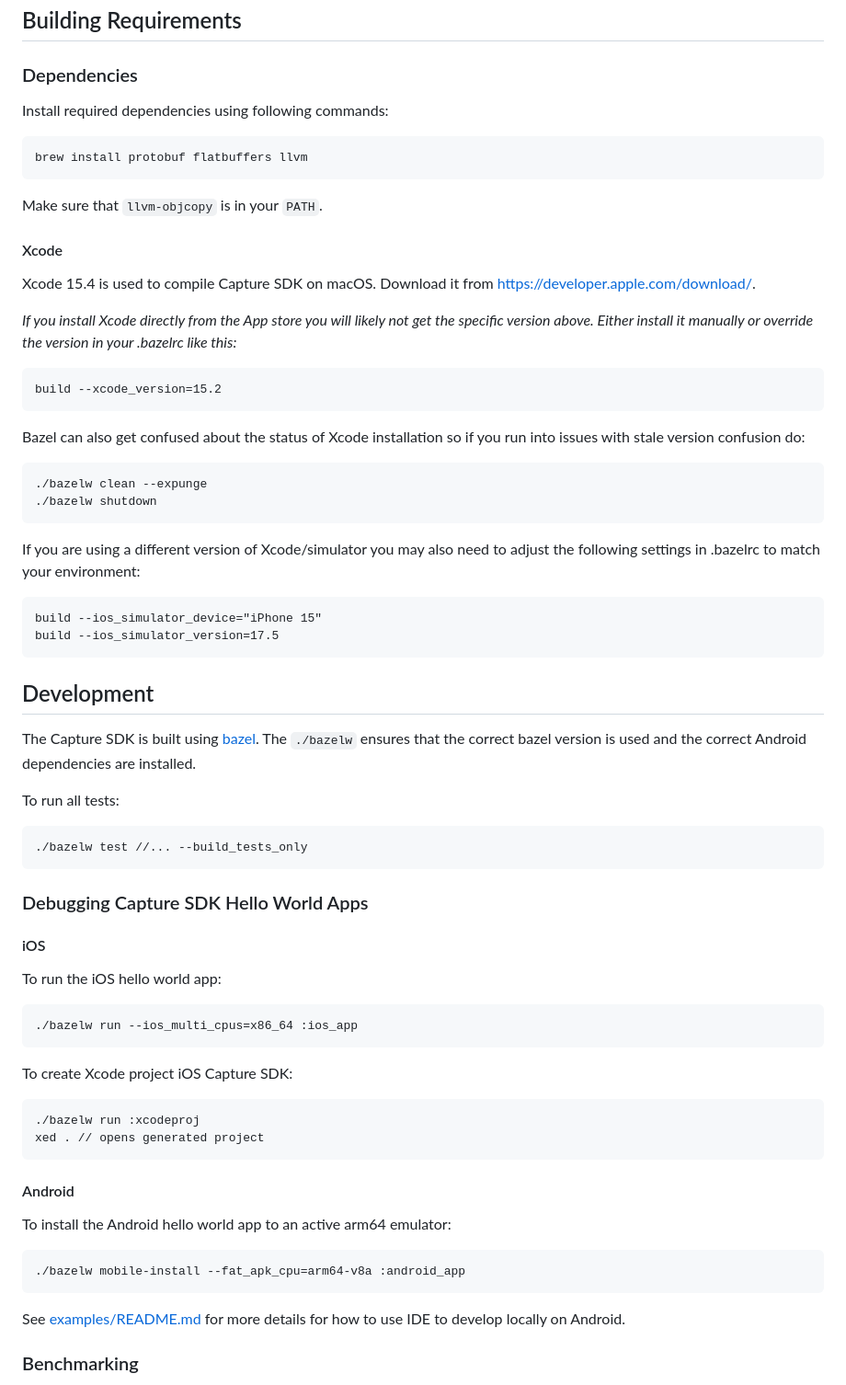
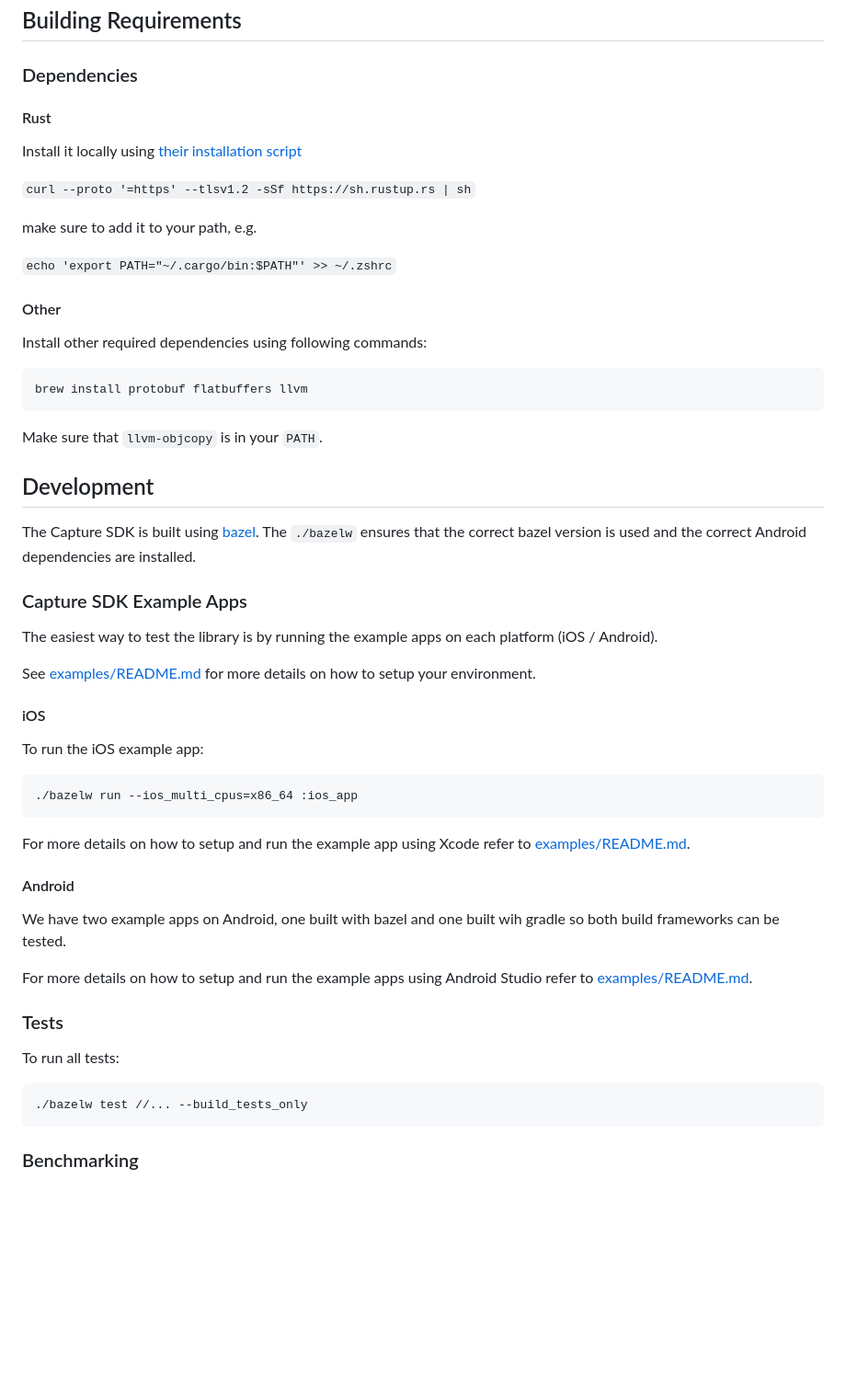
Before and after one commit to bitdriftlabs/capture-sdk, a Markdown page: README.md, the part around the change. Shown: that part at 92% size. Drawn GitHub-style; blank space fills up the shorter version.

````diff
--- a/README.md
+++ b/README.md
@@ -8,7 +8,19 @@ See [here](https://docs.bitdrift.io/product/overview) for more information.
 
 ### Dependencies
 
-Install required dependencies using following commands:
+#### Rust
+
+Install it locally using [their installation script](https://www.rust-lang.org/tools/install)
+
+`curl --proto '=https' --tlsv1.2 -sSf https://sh.rustup.rs | sh`
+
+make sure to add it to your path, e.g.
+
+`echo 'export PATH="~/.cargo/bin:$PATH"' >> ~/.zshrc`
+
+#### Other
+
+Install other required dependencies using following commands:
 
 ```bash
 brew install protobuf flatbuffers llvm
@@ -16,69 +28,40 @@ brew install protobuf flatbuffers llvm
 
 Make sure that `llvm-objcopy` is in your `PATH`.
 
-#### Xcode
-
-Xcode 15.4 is used to compile Capture SDK on macOS. Download it from https://developer.apple.com/download/.
-
-*If you install Xcode directly from the App store you will likely not get
-the specific version above. Either install it manually or override the
-version in your .bazelrc like this:*
-
-```
-build --xcode_version=15.2
-```
-
-Bazel can also get confused about the status of Xcode installation so if you run into issues with stale version confusion do:
-
-```
-./bazelw clean --expunge
-./bazelw shutdown
-```
-
-If you are using a different version of Xcode/simulator you may also need to adjust the following settings in .bazelrc to match your environment:
-
-```
-build --ios_simulator_device="iPhone 15"
-build --ios_simulator_version=17.5
-```
-
 ## Development
 
 The Capture SDK is built using [bazel](https://github.com/bazelbuild/bazel). The `./bazelw` ensures that the correct bazel version is used and the
 correct Android dependencies are installed.
+
+### Capture SDK Example Apps
+
+The easiest way to test the library is by running the example apps on each platform (iOS / Android).
+
+See [examples/README.md](/examples/README.md) for more details on how to setup your environment.
+
+#### iOS
+
+To run the iOS example app:
+
+```bash
+./bazelw run --ios_multi_cpus=x86_64 :ios_app
+```
+
+For more details on how to setup and run the example app using Xcode refer to [examples/README.md](/examples/README.md).
+
+#### Android
+
+We have two example apps on Android, one built with bazel and one built wih gradle so both build frameworks can be tested.
+
+For more details on how to setup and run the example apps using Android Studio refer to [examples/README.md](/examples/README.md).
+
+### Tests
 
 To run all tests:
 
 ```bash
 ./bazelw test //... --build_tests_only
 ```
-
-### Debugging Capture SDK Hello World Apps
-
-#### iOS
-
-To run the iOS hello world app:
-
-```bash
-./bazelw run --ios_multi_cpus=x86_64 :ios_app
-```
-
-To create Xcode project iOS Capture SDK:
-
-```bash
-./bazelw run :xcodeproj
-xed . // opens generated project
-```
-
-#### Android
-
-To install the Android hello world app to an active arm64 emulator:
-
-```bash
-./bazelw mobile-install --fat_apk_cpu=arm64-v8a :android_app
-```
-
-See [examples/README.md](/examples/README.md) for more details for how to use IDE to develop locally on Android.
 
 ### Benchmarking
 
````
Also changed, not shown: examples/README.md (+52 -28 lines), docs/images/android_local_dev_run.png (added).
